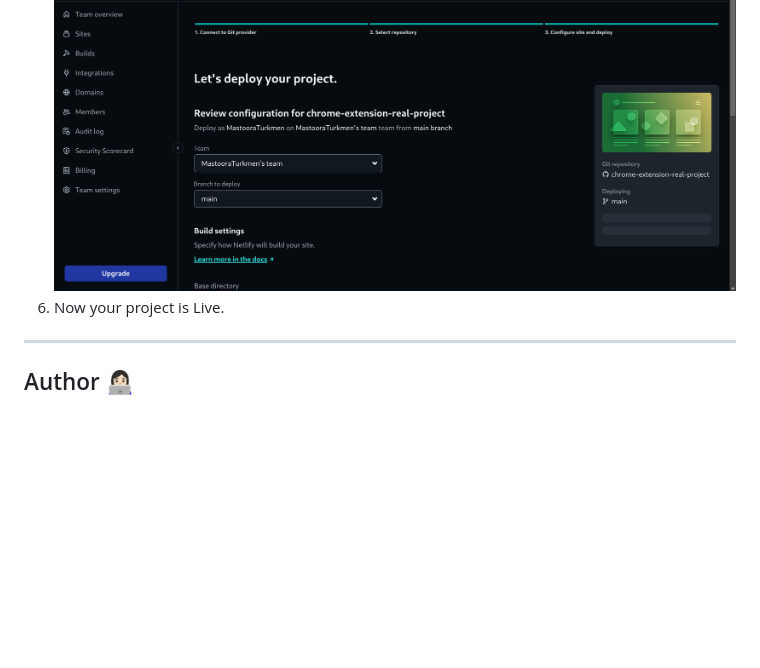
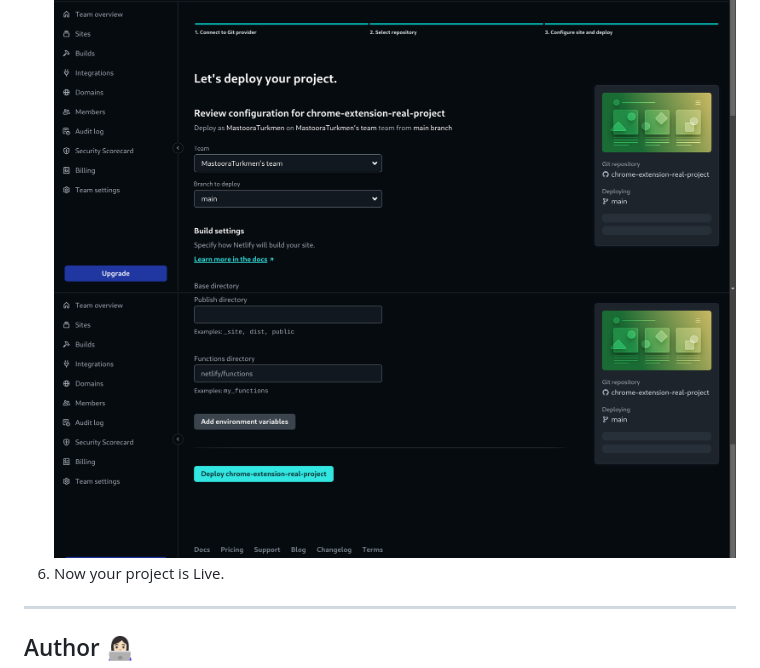
Before and after one commit to MastooraTurkmen/chrome-extension-real-project, a Markdown page: README.md, the part around the change. Rendered like a GitHub page; pictures changed too: image-3.png (added); blank space fills up the shorter version.

Commit message:
netlify screenshot

```diff
--- a/README.md
+++ b/README.md
@@ -53,6 +53,7 @@ $ cd chrome-extension-real-project
    ![Alt text](image-1.png)
 6. After selecting here you can see that the project **_Review configuration for chrome-extension-real-project_** and then select the **_Deploy chrome-extension-real-project_** Button.
    ![Alt text](image-2.png)
+   ![Alt text](image-3.png)
 7. Now your project is Live.
 
 ------
```
